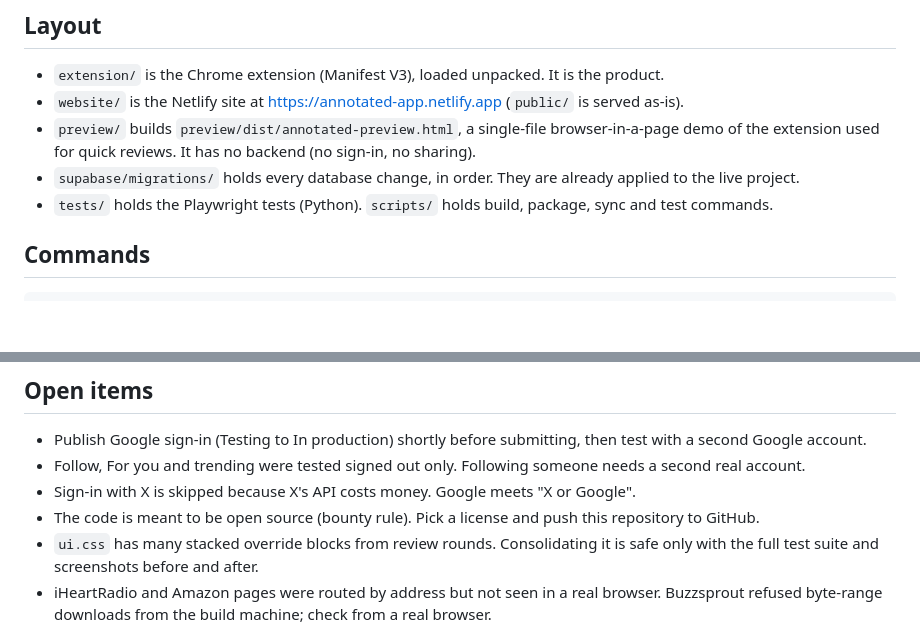
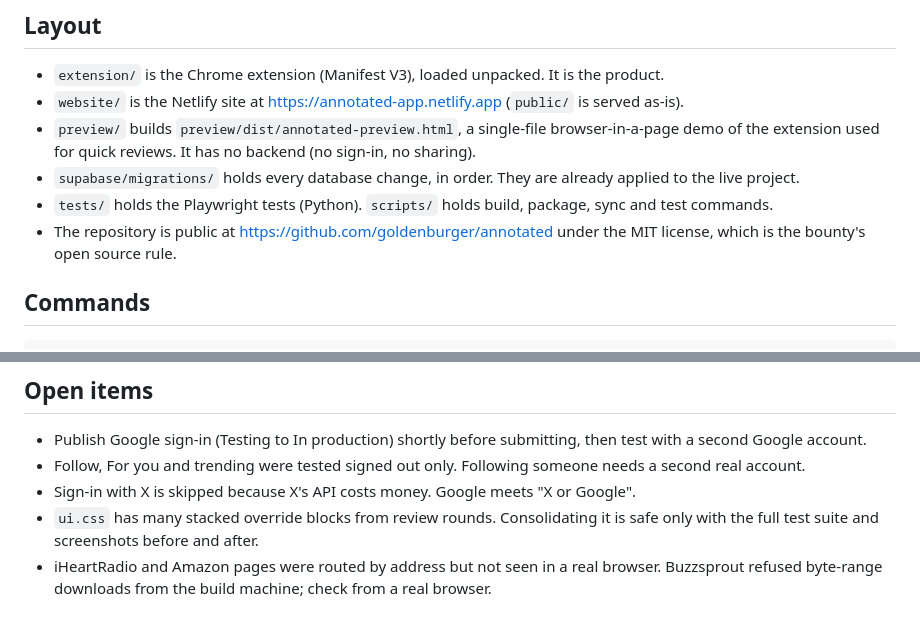
Before and after one commit to goldenburger/annotated, a Markdown page: CLAUDE.md, 2 parts joined by grey strips. GitHub-like rendering; blank space fills up the shorter version.

Commit message:
Note the public repository in the guide
The open source open item is done, so it moves from Open items to Layout
with the address and the license.

Co-Authored-By: Claude Opus 5 <noreply@anthropic.com>

```diff
--- a/CLAUDE.md
+++ b/CLAUDE.md
@@ -25,6 +25,8 @@ X or Google; "examples matter" in the demo.
   used for quick reviews. It has no backend (no sign-in, no sharing).
 - `supabase/migrations/` holds every database change, in order. They are already applied to the live project.
 - `tests/` holds the Playwright tests (Python). `scripts/` holds build, package, sync and test commands.
+- The repository is public at https://github.com/goldenburger/annotated under the MIT license, which is the
+  bounty's open source rule.
 
 ## Commands
 
@@ -123,7 +125,6 @@ set ANNOTATED_CHROME=C:\Program Files (x86)\Microsoft\Edge\Application\msedge.ex
 - Publish Google sign-in (Testing to In production) shortly before submitting, then test with a second Google account.
 - Follow, For you and trending were tested signed out only. Following someone needs a second real account.
 - Sign-in with X is skipped because X's API costs money. Google meets "X or Google".
-- The code is meant to be open source (bounty rule). Pick a license and push this repository to GitHub.
 - `ui.css` has many stacked override blocks from review rounds. Consolidating it is safe only with the full test
   suite and screenshots before and after.
 - iHeartRadio and Amazon pages were routed by address but not seen in a real browser. Buzzsprout refused byte-range
```
